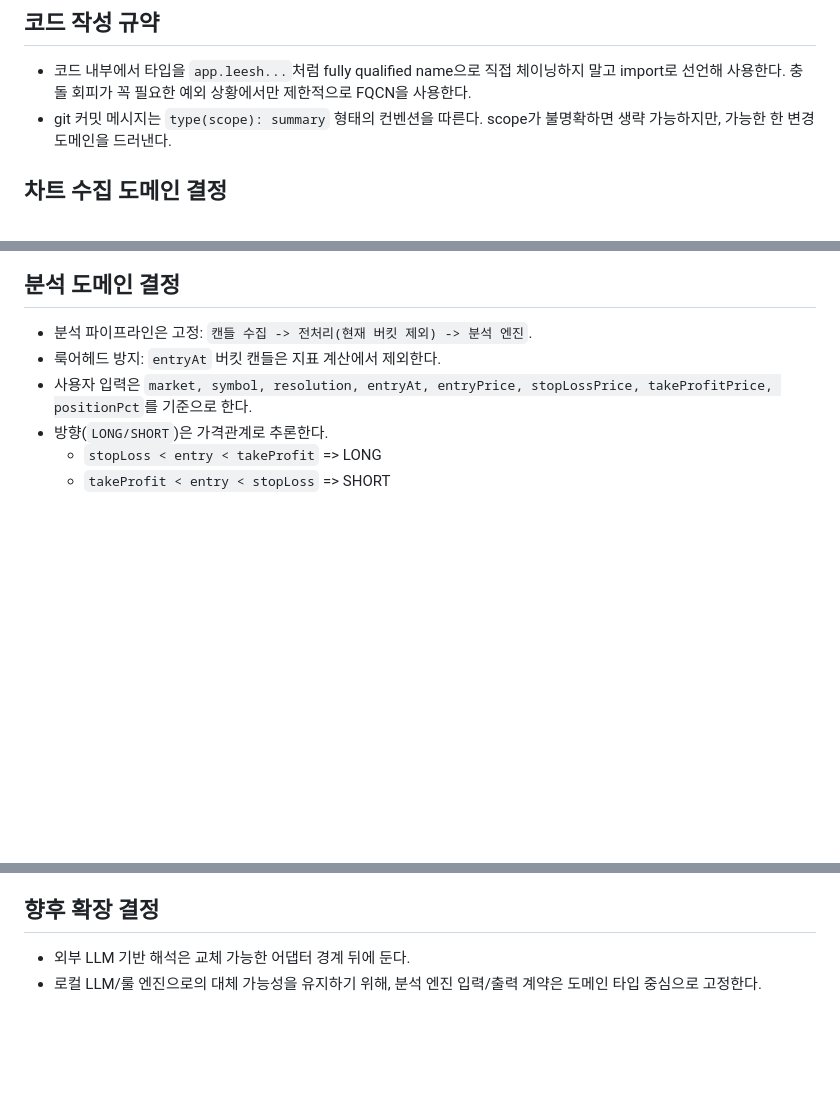
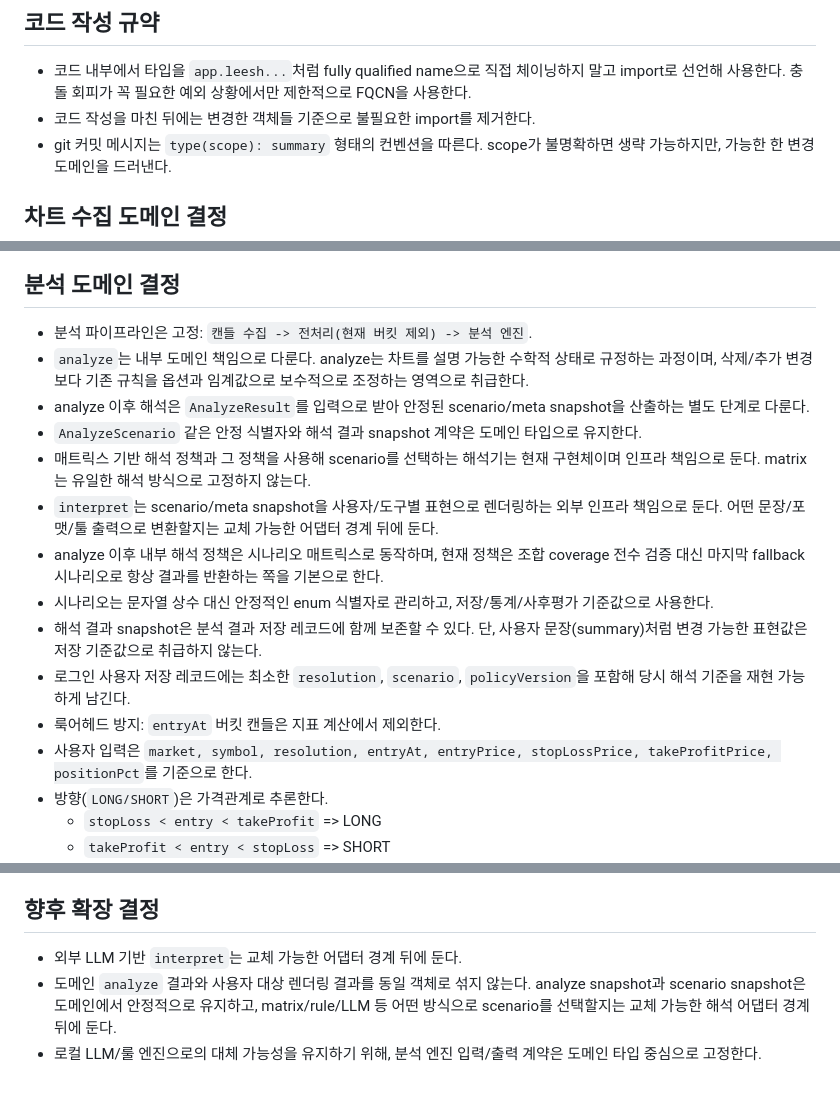
Before and after one commit to leesh7807/Tratic, a Markdown page: AGENTS.md, 3 parts joined by grey strips. Rendered like a GitHub page; blank space fills up the shorter version.

Commit message:
docs(analyze): clarify interpretation layering

```diff
--- a/AGENTS.md
+++ b/AGENTS.md
@@ -14,6 +14,7 @@
 
 ## 코드 작성 규약
 - 코드 내부에서 타입을 `app.leesh...`처럼 fully qualified name으로 직접 체이닝하지 말고 import로 선언해 사용한다. 충돌 회피가 꼭 필요한 예외 상황에서만 제한적으로 FQCN을 사용한다.
+- 코드 작성을 마친 뒤에는 변경한 객체들 기준으로 불필요한 import를 제거한다.
 - git 커밋 메시지는 `type(scope): summary` 형태의 컨벤션을 따른다. scope가 불명확하면 생략 가능하지만, 가능한 한 변경 도메인을 드러낸다.
 
 ## 차트 수집 도메인 결정
@@ -34,6 +35,15 @@
 
 ## 분석 도메인 결정
 - 분석 파이프라인은 고정: `캔들 수집 -> 전처리(현재 버킷 제외) -> 분석 엔진`.
+- `analyze`는 내부 도메인 책임으로 다룬다. analyze는 차트를 설명 가능한 수학적 상태로 규정하는 과정이며, 삭제/추가 변경보다 기존 규칙을 옵션과 임계값으로 보수적으로 조정하는 영역으로 취급한다.
+- analyze 이후 해석은 `AnalyzeResult`를 입력으로 받아 안정된 scenario/meta snapshot을 산출하는 별도 단계로 다룬다.
+- `AnalyzeScenario` 같은 안정 식별자와 해석 결과 snapshot 계약은 도메인 타입으로 유지한다.
+- 매트릭스 기반 해석 정책과 그 정책을 사용해 scenario를 선택하는 해석기는 현재 구현체이며 인프라 책임으로 둔다. matrix는 유일한 해석 방식으로 고정하지 않는다.
+- `interpret`는 scenario/meta snapshot을 사용자/도구별 표현으로 렌더링하는 외부 인프라 책임으로 둔다. 어떤 문장/포맷/툴 출력으로 변환할지는 교체 가능한 어댑터 경계 뒤에 둔다.
+- analyze 이후 내부 해석 정책은 시나리오 매트릭스로 동작하며, 현재 정책은 조합 coverage 전수 검증 대신 마지막 fallback 시나리오로 항상 결과를 반환하는 쪽을 기본으로 한다.
+- 시나리오는 문자열 상수 대신 안정적인 enum 식별자로 관리하고, 저장/통계/사후평가 기준값으로 사용한다.
+- 해석 결과 snapshot은 분석 결과 저장 레코드에 함께 보존할 수 있다. 단, 사용자 문장(summary)처럼 변경 가능한 표현값은 저장 기준값으로 취급하지 않는다.
+- 로그인 사용자 저장 레코드에는 최소한 `resolution`, `scenario`, `policyVersion`을 포함해 당시 해석 기준을 재현 가능하게 남긴다.
 - 룩어헤드 방지: `entryAt` 버킷 캔들은 지표 계산에서 제외한다.
 - 사용자 입력은 `market, symbol, resolution, entryAt, entryPrice, stopLossPrice, takeProfitPrice, positionPct`를 기준으로 한다.
 - 방향(`LONG/SHORT`)은 가격관계로 추론한다.
@@ -70,5 +80,6 @@
 - 프론트용 API 스펙 JSON은 `cd backend && ./gradlew generateOpenApiSpec` 전용 태스크로 생성한다. 산출물은 저장소 루트 `openapi.json`이며 Git 추적 대상에 포함하지 않는다.
 
 ## 향후 확장 결정
-- 외부 LLM 기반 해석은 교체 가능한 어댑터 경계 뒤에 둔다.
+- 외부 LLM 기반 `interpret`는 교체 가능한 어댑터 경계 뒤에 둔다.
+- 도메인 `analyze` 결과와 사용자 대상 렌더링 결과를 동일 객체로 섞지 않는다. analyze snapshot과 scenario snapshot은 도메인에서 안정적으로 유지하고, matrix/rule/LLM 등 어떤 방식으로 scenario를 선택할지는 교체 가능한 해석 어댑터 경계 뒤에 둔다.
 - 로컬 LLM/룰 엔진으로의 대체 가능성을 유지하기 위해, 분석 엔진 입력/출력 계약은 도메인 타입 중심으로 고정한다.
```
